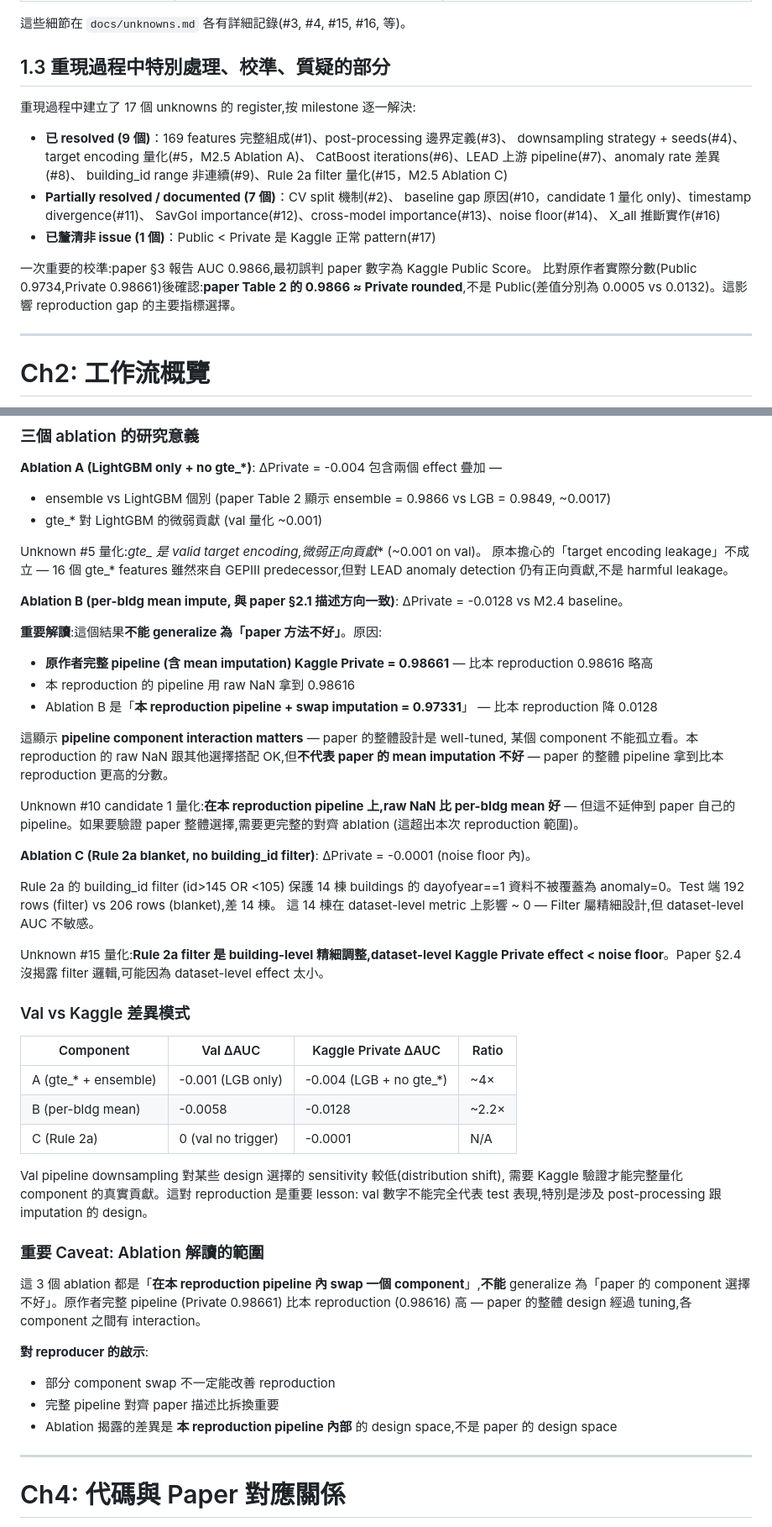
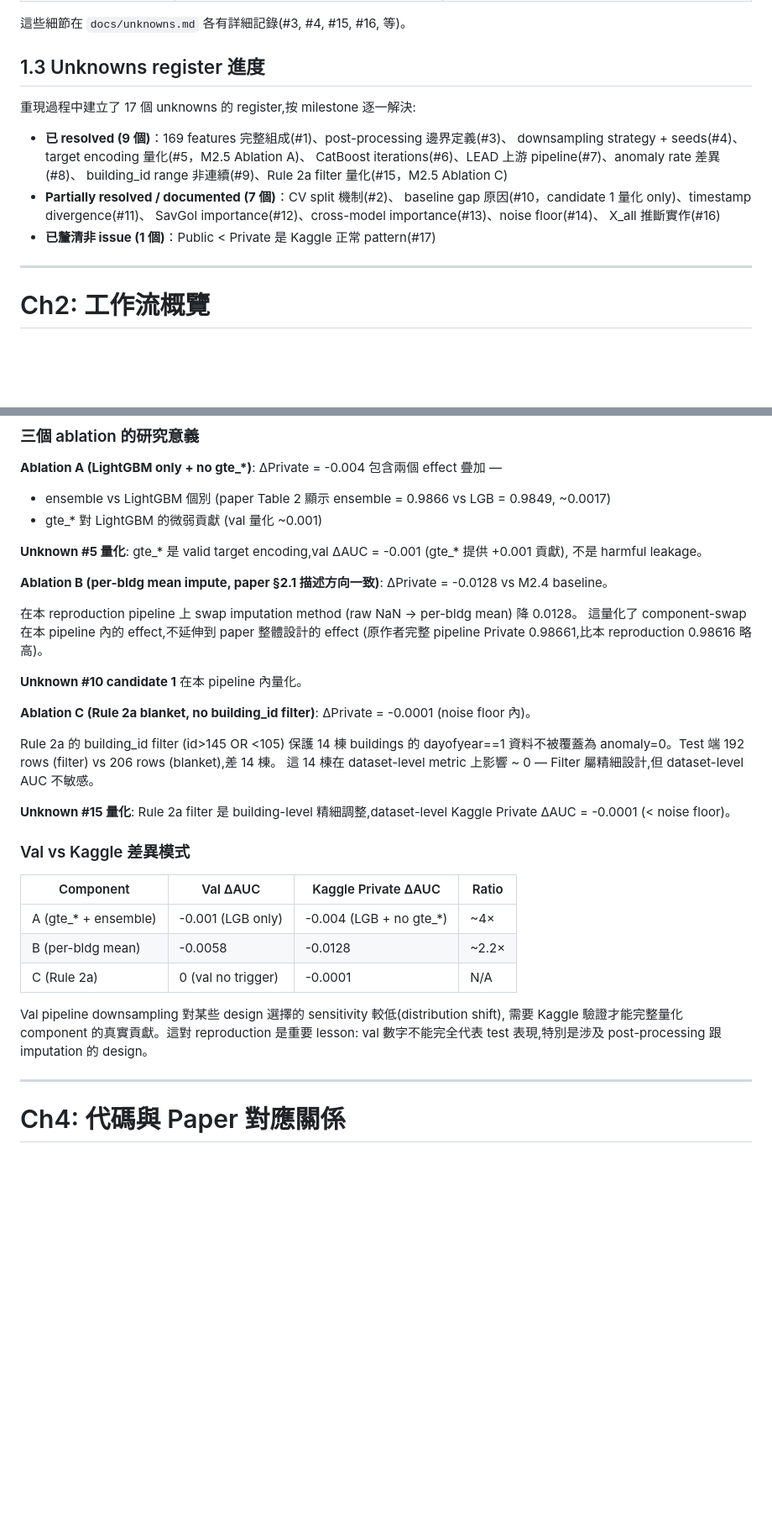
Before and after one commit to kuokuant-oss/lead-reproduction, a Markdown page: docs/reproduction-report.md, 2 parts joined by grey strips. Shown at 84% size. Rendered like a GitHub page; blank space fills up the shorter version.

```diff
--- a/docs/reproduction-report.md
+++ b/docs/reproduction-report.md
@@ -49,7 +49,7 @@ Paper 與 buds-lab code 在多處有 paper 未完整描述的設計:
 
 這些細節在 `docs/unknowns.md` 各有詳細記錄(#3, #4, #15, #16, 等)。
 
-## 1.3 重現過程中特別處理、校準、質疑的部分
+## 1.3 Unknowns register 進度
 
 重現過程中建立了 17 個 unknowns 的 register,按 milestone 逐一解決:
 
@@ -62,11 +62,6 @@ Paper 與 buds-lab code 在多處有 paper 未完整描述的設計:
   SavGol importance(#12)、cross-model importance(#13)、noise floor(#14)、
   X_all 推斷實作(#16)
 - **已釐清非 issue (1 個)**：Public < Private 是 Kaggle 正常 pattern(#17)
-
-一次重要的校準:paper §3 報告 AUC 0.9866,最初誤判 paper 數字為 Kaggle Public Score。
-比對原作者實際分數(Public 0.9734,Private 0.98661)後確認:**paper Table 2 的 0.9866
-≈ Private rounded**,不是 Public(差值分別為 0.0005 vs 0.0132)。這影響 reproduction
-gap 的主要指標選擇。
 
 ---
 
@@ -339,26 +334,15 @@ indistinguishable**。
 - ensemble vs LightGBM 個別 (paper Table 2 顯示 ensemble = 0.9866 vs LGB = 0.9849, ~0.0017)
 - gte_* 對 LightGBM 的微弱貢獻 (val 量化 ~0.001)
 
-Unknown #5 量化:**gte_* 是 valid target encoding,微弱正向貢獻** (~0.001 on val)。
-原本擔心的「target encoding leakage」不成立 — 16 個 gte_* features 雖然來自 GEPIII
-predecessor,但對 LEAD anomaly detection 仍有正向貢獻,不是 harmful leakage。
+**Unknown #5 量化**: gte_* 是 valid target encoding,val ΔAUC = -0.001 (gte_* 提供 +0.001 貢獻), 不是 harmful leakage。
 
-**Ablation B (per-bldg mean impute, 與 paper §2.1 描述方向一致)**:
-ΔPrivate = -0.0128 vs M2.4 baseline。
+**Ablation B (per-bldg mean impute, paper §2.1 描述方向一致)**: ΔPrivate = -0.0128 vs M2.4 baseline。
 
-**重要解讀**:這個結果**不能 generalize 為「paper 方法不好」**。原因:
+在本 reproduction pipeline 上 swap imputation method (raw NaN → per-bldg mean) 降 0.0128。
+這量化了 component-swap 在本 pipeline 內的 effect,不延伸到 paper 整體設計的 effect
+(原作者完整 pipeline Private 0.98661,比本 reproduction 0.98616 略高)。
 
-- **原作者完整 pipeline (含 mean imputation) Kaggle Private = 0.98661** — 比本 reproduction 0.98616 略高
-- 本 reproduction 的 pipeline 用 raw NaN 拿到 0.98616
-- Ablation B 是「**本 reproduction pipeline + swap imputation = 0.97331**」 — 比本 reproduction 降 0.0128
-
-這顯示 **pipeline component interaction matters** — paper 的整體設計是 well-tuned,
-某個 component 不能孤立看。本 reproduction 的 raw NaN 跟其他選擇搭配 OK,但**不代表 paper
-的 mean imputation 不好** — paper 的整體 pipeline 拿到比本 reproduction 更高的分數。
-
-Unknown #10 candidate 1 量化:**在本 reproduction pipeline 上,raw NaN 比 per-bldg mean 好** —
-但這不延伸到 paper 自己的 pipeline。如果要驗證 paper 整體選擇,需要更完整的對齊 ablation
-(這超出本次 reproduction 範圍)。
+**Unknown #10 candidate 1** 在本 pipeline 內量化。
 
 **Ablation C (Rule 2a blanket, no building_id filter)**:
 ΔPrivate = -0.0001 (noise floor 內)。
@@ -368,8 +352,7 @@ Rule 2a 的 building_id filter (id>145 OR <105) 保護 14 棟 buildings 的 dayo
 這 14 棟在 dataset-level metric 上影響 ~ 0 — Filter 屬精細設計,但 dataset-level
 AUC 不敏感。
 
-Unknown #15 量化:**Rule 2a filter 是 building-level 精細調整,dataset-level Kaggle Private
-effect < noise floor**。Paper §2.4 沒揭露 filter 邏輯,可能因為 dataset-level effect 太小。
+**Unknown #15 量化**: Rule 2a filter 是 building-level 精細調整,dataset-level Kaggle Private ΔAUC = -0.0001 (< noise floor)。
 
 ### Val vs Kaggle 差異模式
 
@@ -382,17 +365,6 @@ effect < noise floor**。Paper §2.4 沒揭露 filter 邏輯,可能因為 datase
 Val pipeline downsampling 對某些 design 選擇的 sensitivity 較低(distribution shift),
 需要 Kaggle 驗證才能完整量化 component 的真實貢獻。這對 reproduction 是重要 lesson:
 val 數字不能完全代表 test 表現,特別是涉及 post-processing 跟 imputation 的 design。
-
-### 重要 Caveat: Ablation 解讀的範圍
-
-這 3 個 ablation 都是「**在本 reproduction pipeline 內 swap 一個 component**」,**不能** generalize
-為「paper 的 component 選擇不好」。原作者完整 pipeline (Private 0.98661) 比本 reproduction (0.98616)
-高 — paper 的整體 design 經過 tuning,各 component 之間有 interaction。
-
-**對 reproducer 的啟示**:
-- 部分 component swap 不一定能改善 reproduction
-- 完整 pipeline 對齊 paper 描述比拆換重要
-- Ablation 揭露的差異是 **本 reproduction pipeline 內部** 的 design space,不是 paper 的 design space
 
 ---
 
```
Also changed, not shown: other parts of docs/reproduction-report.md (+12 -65 lines), docs/handoffs/2026-05-29-m3.2-closed.md (added, +95 -0 lines), docs/m3-report.md (added, +240 -0 lines).
